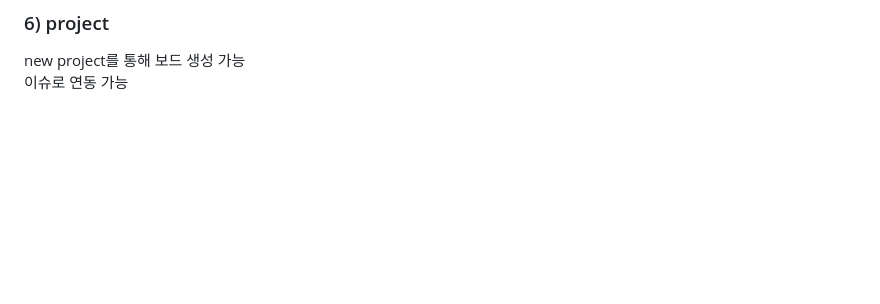
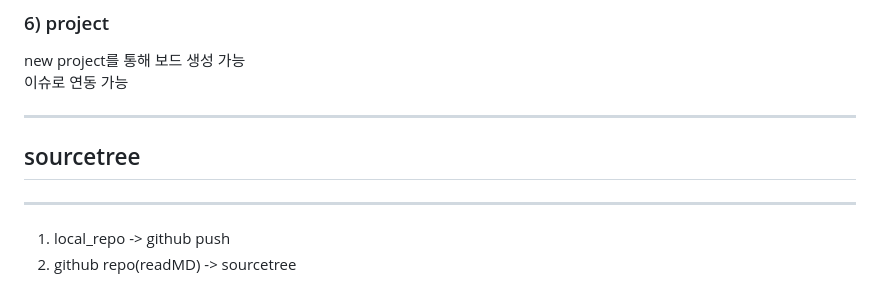
Before and after one commit to kinetas/full-stack, a Markdown page: full-stack/git&github/co-op.md, the part around the change. Drawn GitHub-style; blank space fills up the shorter version.

```diff
--- a/full-stack/git&github/co-op.md
+++ b/full-stack/git&github/co-op.md
@@ -200,3 +200,12 @@ new issue를 통해 이슈 생성가능
 
 new project를 통해 보드 생성 가능
 이슈로 연동 가능
+
+---
+
+## sourcetree
+
+---
+
+1. local_repo -> github push
+2. github repo(readMD) -> sourcetree
```
